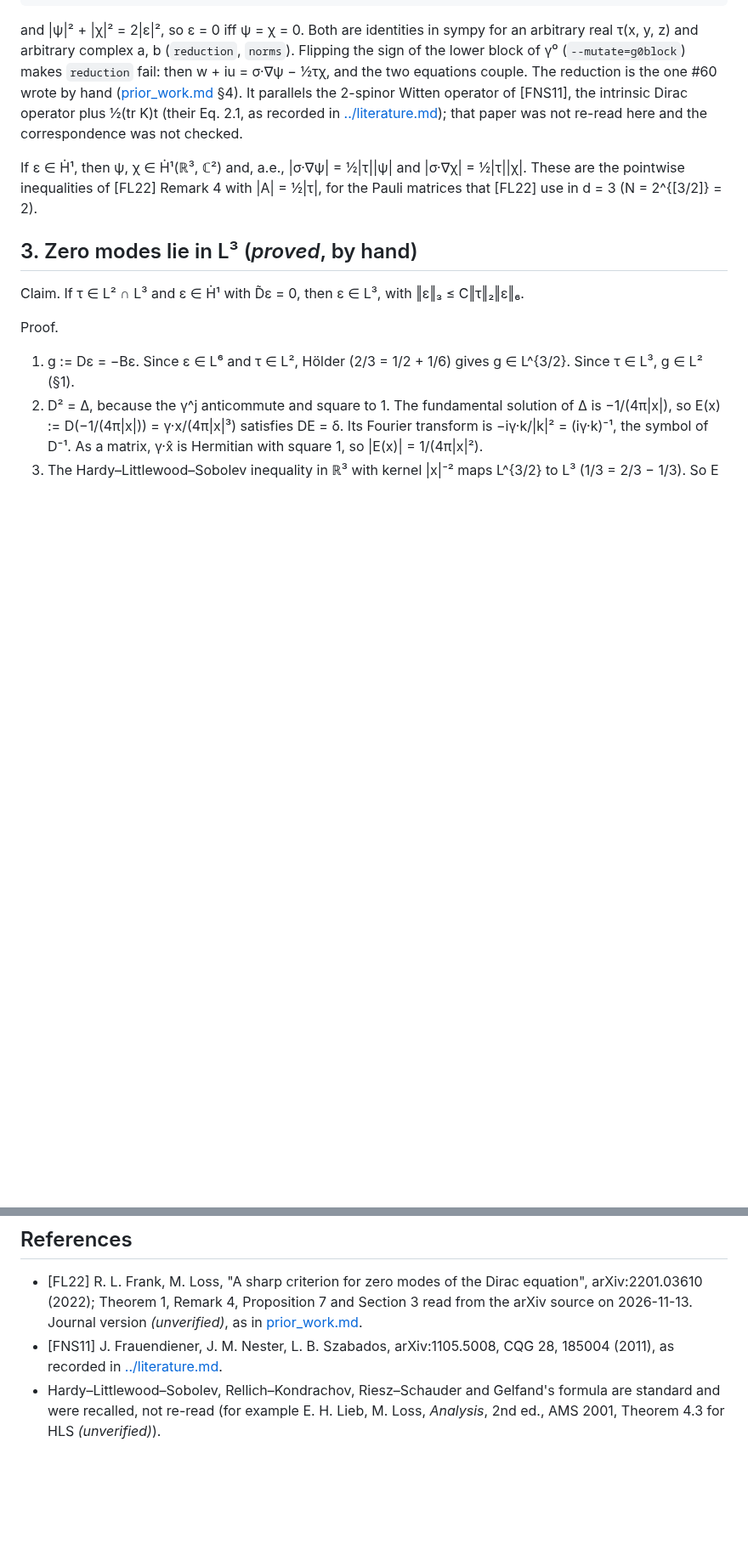
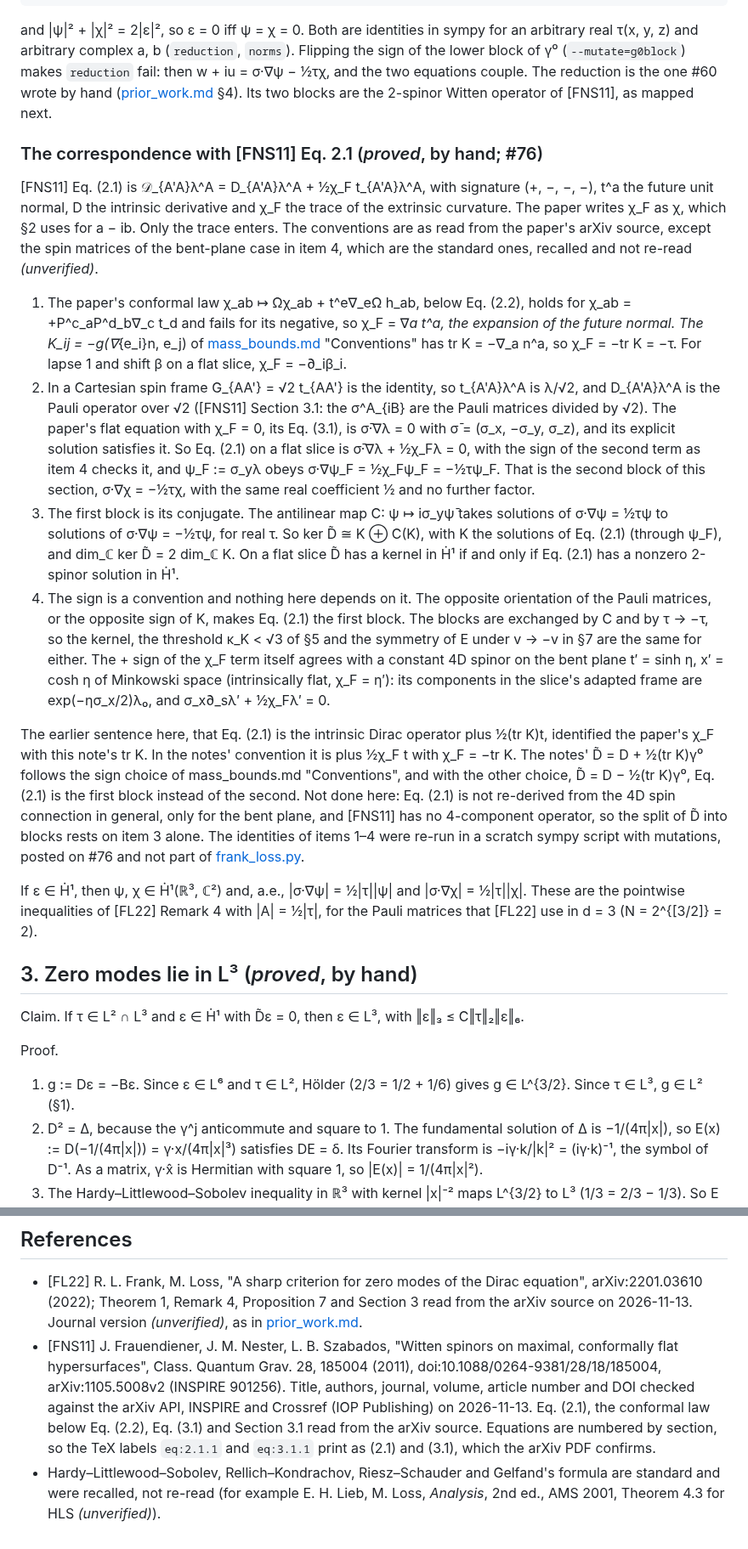
Before and after one commit to nmoinvaz/negative-mass, a Markdown page: notes/warp/frank_loss.md, 2 parts joined by grey strips. Shown at 85% size. GitHub-like rendering; blank space fills up the shorter version.

Commit message:
notes/warp: map frank_loss.md §2 onto FNS11 Eq. 2.1 (#76)
Replace the unchecked correspondence sentence with the mapping of FNS11
Eq. 2.1 to the second block of the 4-to-2 reduction, with chi_F = -tr K
and the sign shown not to affect the kernel. Add the checked journal
data and equation numbers to the FNS11 reference.

```diff
--- a/notes/warp/frank_loss.md
+++ b/notes/warp/frank_loss.md
@@ -55,9 +55,43 @@ and conversely u = (R₁ − R₂)/(2i), w = (R₁ + R₂)/2 for R₁, R₂ the
 and |ψ|² + |χ|² = 2|ε|², so ε = 0 iff ψ = χ = 0. Both are identities in sympy for an arbitrary real τ(x, y, z) and
 arbitrary complex a, b (`reduction`, `norms`). Flipping the sign of the lower block of γ⁰ (`--mutate=g0block`) makes
 `reduction` fail: then w + iu = σ·∇ψ − ½τχ, and the two equations couple. The reduction is the one #60 wrote by hand
-([prior_work.md](prior_work.md) §4). It parallels the 2-spinor Witten operator of [FNS11], the intrinsic Dirac operator
-plus ½(tr K)t (their Eq. 2.1, as recorded in [../literature.md](../literature.md)); that paper was not re-read here and
-the correspondence was not checked.
+([prior_work.md](prior_work.md) §4). Its two blocks are the 2-spinor Witten operator of [FNS11], as mapped next.
+
+### The correspondence with [FNS11] Eq. 2.1 (*proved*, by hand; #76)
+
+[FNS11] Eq. (2.1) is 𝒟_{A'A}λ^A = D_{A'A}λ^A + ½χ_F t_{A'A}λ^A, with signature (+, −, −, −), t^a the future unit
+normal, D the intrinsic derivative and χ_F the trace of the extrinsic curvature. The paper writes χ_F as χ, which §2
+uses for a − ib. Only the trace enters. The conventions are as read from the paper's arXiv source, except the spin
+matrices of the bent-plane case in item 4, which are the standard ones, recalled and not re-read *(unverified)*.
+
+1. The paper's conformal law χ_ab ↦ Ωχ_ab + t^e∇_eΩ h_ab, below Eq. (2.2), holds for χ_ab = +P^c_aP^d_b∇_c t_d and
+   fails for its negative, so χ_F = ∇_a t^a, the expansion of the future normal. The K_ij = −g(∇_{e_i}n, e_j) of
+   [mass_bounds.md](mass_bounds.md) "Conventions" has tr K = −∇_a n^a, so χ_F = −tr K = −τ. For lapse 1 and shift β on
+   a flat slice, χ_F = −∂_iβ_i.
+2. In a Cartesian spin frame G_{AA'} = √2 t_{AA'} is the identity, so t_{A'A}λ^A is λ/√2, and D_{A'A}λ^A is the Pauli
+   operator over √2 ([FNS11] Section 3.1: the σ^A_{iB} are the Pauli matrices divided by √2). The paper's flat
+   equation with χ_F = 0, its Eq. (3.1), is σ̄·∇λ = 0 with σ̄ = (σ_x, −σ_y, σ_z), and its explicit solution satisfies
+   it. So Eq. (2.1) on a flat slice is σ̄·∇λ + ½χ_Fλ = 0, with the sign of the second term as item 4 checks it, and
+   ψ_F := σ_yλ obeys σ·∇ψ_F = ½χ_Fψ_F = −½τψ_F. That is the second block of this section, σ·∇χ = −½τχ, with the same
+   real coefficient ½ and no further factor.
+3. The first block is its conjugate. The antilinear map C: ψ ↦ iσ_yψ̄ takes solutions of σ·∇ψ = ½τψ to solutions of
+   σ·∇ψ = −½τψ, for real τ. So ker D̃ ≅ K ⊕ C(K), with K the solutions of Eq. (2.1) (through ψ_F), and
+   dim_ℂ ker D̃ = 2 dim_ℂ K. On a flat slice D̃ has a kernel in Ḣ¹ if and only if Eq. (2.1) has a nonzero 2-spinor
+   solution in Ḣ¹.
+4. The sign is a convention and nothing here depends on it. The opposite orientation of the Pauli matrices, or the
+   opposite sign of K, makes Eq. (2.1) the first block. The blocks are exchanged by C and by τ → −τ, so the kernel, the
+   threshold κ_K < √3 of §5 and the symmetry of E under v → −v in §7 are the same for either. The + sign of the χ_F
+   term itself agrees with a constant 4D spinor on the bent plane t′ = sinh η, x′ = cosh η of Minkowski space
+   (intrinsically flat, χ_F = η′): its components in the slice's adapted frame are exp(−ησ_x/2)λ₀, and
+   σ_x∂_sλ′ + ½χ_Fλ′ = 0.
+
+The earlier sentence here, that Eq. (2.1) is the intrinsic Dirac operator plus ½(tr K)t, identified the paper's χ_F with
+this note's tr K. In the notes' convention it is plus ½χ_F t with χ_F = −tr K. The notes' D̃ = D + ½(tr K)γ⁰ follows
+the sign choice of mass_bounds.md "Conventions", and with the other choice, D̃ = D − ½(tr K)γ⁰, Eq. (2.1) is the first
+block instead of the second. Not done here: Eq. (2.1) is not re-derived from the 4D spin connection in general, only
+for the bent plane, and [FNS11] has no 4-component operator, so the split of D̃ into blocks rests on item 3 alone. The
+identities of items 1–4 were re-run in a scratch sympy script with mutations, posted on #76 and not part of
+[frank_loss.py](frank_loss.py).
 
 If ε ∈ Ḣ¹, then ψ, χ ∈ Ḣ¹(ℝ³, ℂ²) and, a.e., |σ·∇ψ| = ½|τ||ψ| and |σ·∇χ| = ½|τ||χ|. These are the pointwise
 inequalities of [FL22] Remark 4 with |A| = ½|τ|, for the Pauli matrices that [FL22] use in d = 3 (N = 2^{[3/2]} = 2).
@@ -300,7 +334,11 @@ restart 20; 1.55 GiB for the scan.
 - [FL22] R. L. Frank, M. Loss, "A sharp criterion for zero modes of the Dirac equation", arXiv:2201.03610 (2022);
   Theorem 1, Remark 4, Proposition 7 and Section 3 read from the arXiv source on 2026-11-13. Journal version
   *(unverified)*, as in [prior_work.md](prior_work.md).
-- [FNS11] J. Frauendiener, J. M. Nester, L. B. Szabados, arXiv:1105.5008, CQG 28, 185004 (2011), as recorded in
-  [../literature.md](../literature.md).
+- [FNS11] J. Frauendiener, J. M. Nester, L. B. Szabados, "Witten spinors on maximal, conformally flat hypersurfaces",
+  Class. Quantum Grav. 28, 185004 (2011), doi:10.1088/0264-9381/28/18/185004, arXiv:1105.5008v2 (INSPIRE 901256).
+  Title, authors, journal, volume, article number and DOI checked against the arXiv API, INSPIRE and Crossref (IOP
+  Publishing) on 2026-11-13. Eq. (2.1), the conformal law below Eq. (2.2), Eq. (3.1) and Section 3.1 read from the
+  arXiv source. Equations are numbered by section, so the TeX labels `eq:2.1.1` and `eq:3.1.1` print as (2.1) and (3.1),
+  which the arXiv PDF confirms.
 - Hardy–Littlewood–Sobolev, Rellich–Kondrachov, Riesz–Schauder and Gelfand's formula are standard and were recalled, not
   re-read (for example E. H. Lieb, M. Loss, *Analysis*, 2nd ed., AMS 2001, Theorem 4.3 for HLS *(unverified)*).
```
